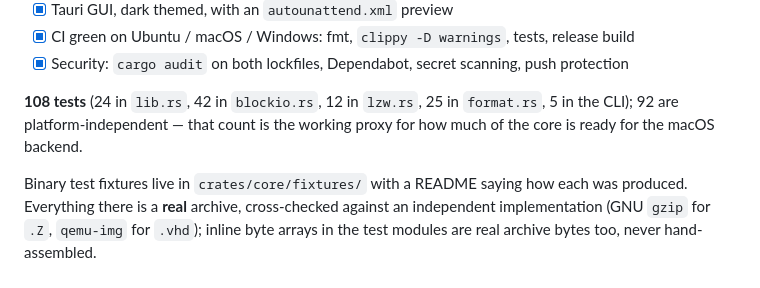
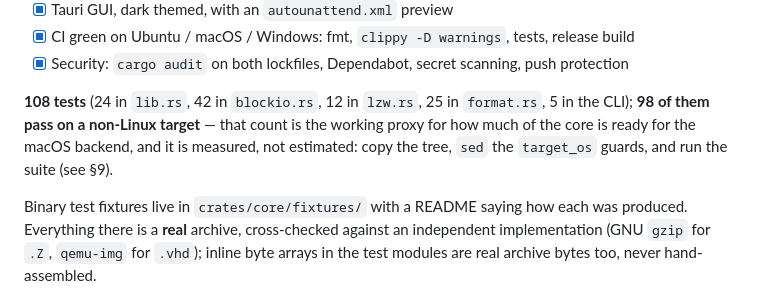
Before and after one commit to sirius-ide/sirius-flash, a Markdown page: PROJECT-STATE.md, the part around the change. Drawn GitHub-style.

Commit message:
docs: correct the platform-independent test count
Said 92; it is 98, measured by running the suite against a sed-swapped
target_os rather than counted by hand.

```diff
--- a/PROJECT-STATE.md
+++ b/PROJECT-STATE.md
@@ -80,9 +80,9 @@ Cargo workspace **excludes** `app/` (the Tauri app has its own lockfile; CI audi
 - [x] Security: `cargo audit` on both lockfiles, Dependabot, secret scanning, push protection
 
 **108 tests** (24 in `lib.rs`, 42 in `blockio.rs`, 12 in `lzw.rs`, 25 in `format.rs`,
-5 in the CLI); 92 are
-platform-independent — that count is the working proxy for how much of the core is ready
-for the macOS backend.
+5 in the CLI); **98 of them pass on a non-Linux target** — that count is the working proxy
+for how much of the core is ready for the macOS backend, and it is measured, not estimated:
+copy the tree, `sed` the `target_os` guards, and run the suite (see §9).
 
 Binary test fixtures live in `crates/core/fixtures/` with a README saying how each was
 produced. Everything there is a **real** archive, cross-checked against an independent
```
